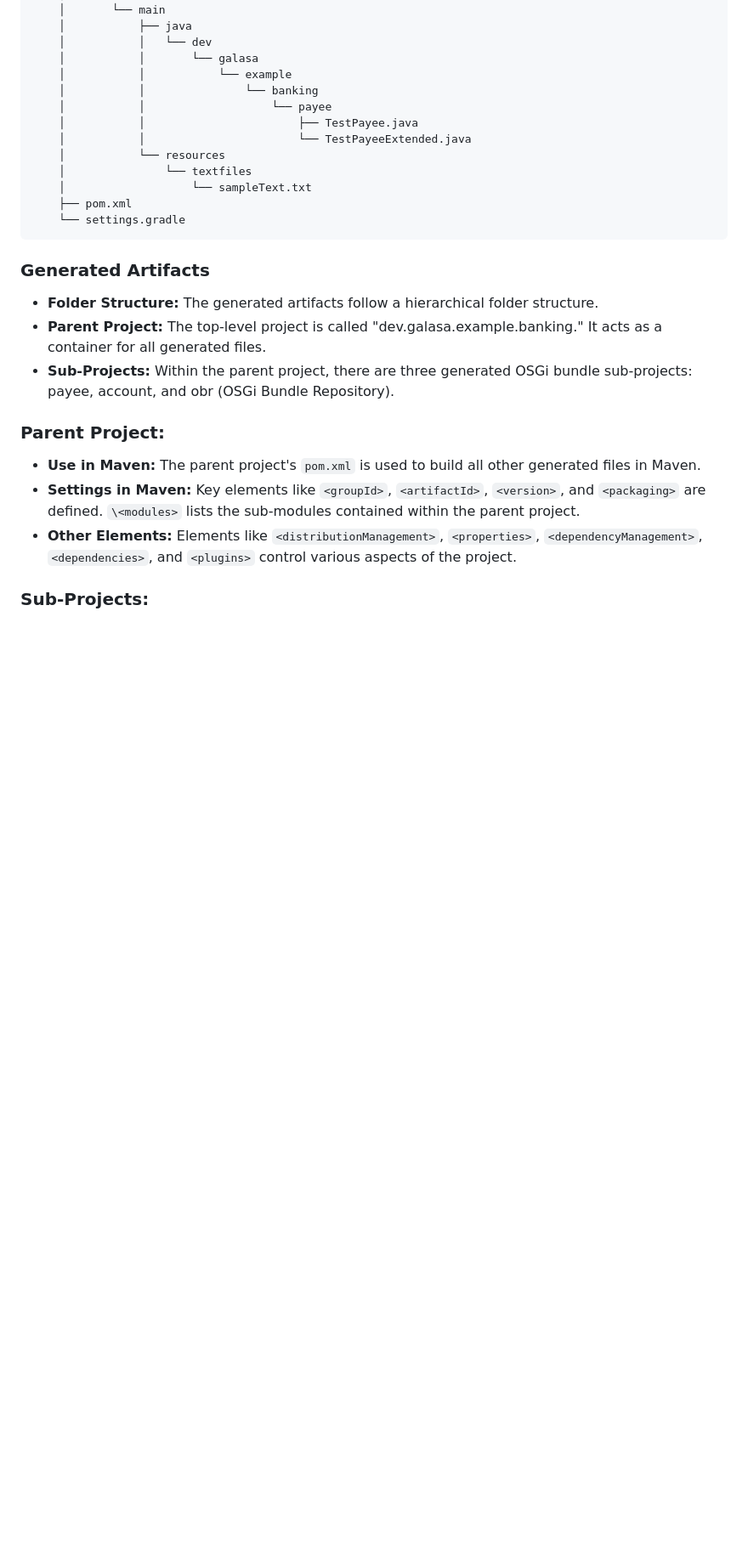
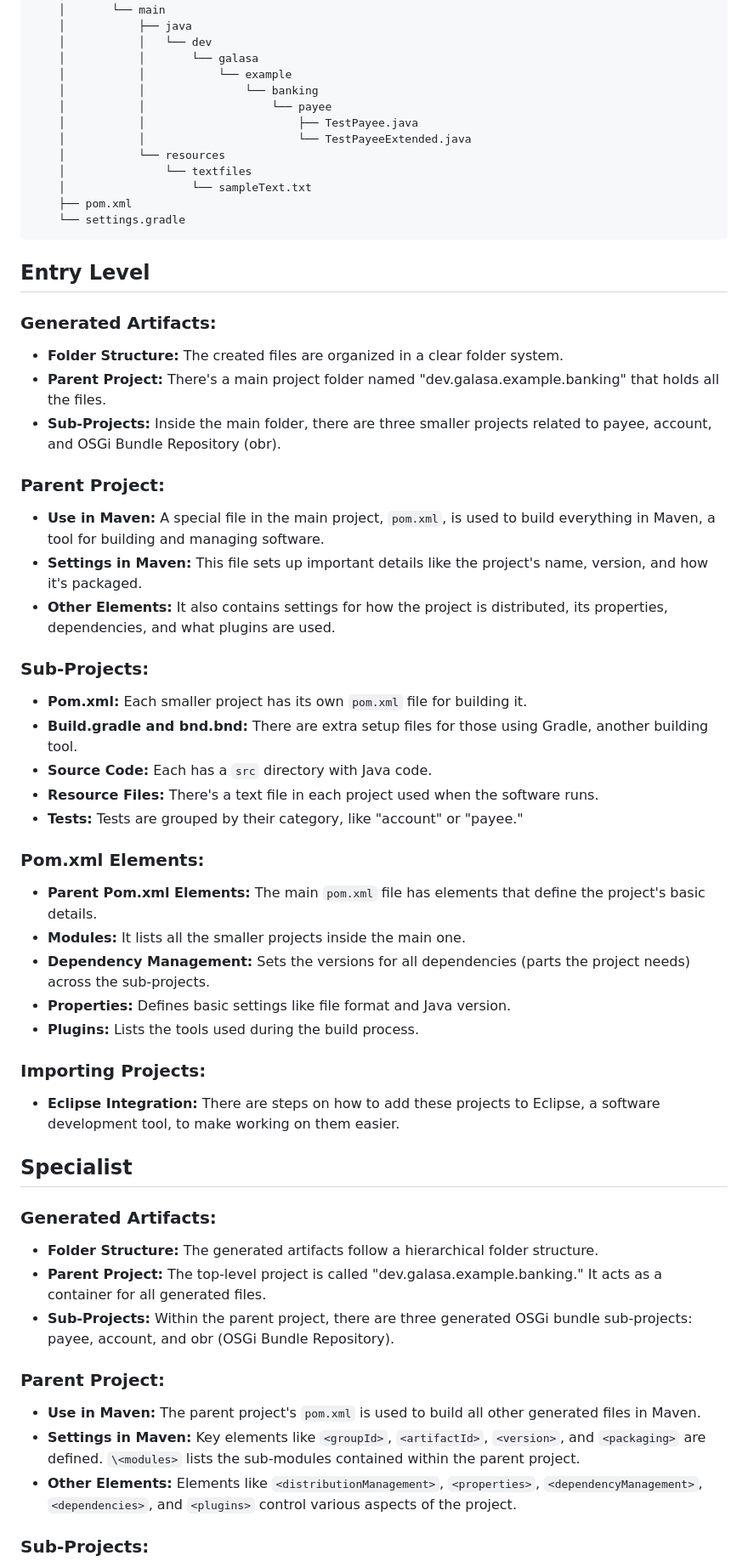
Before and after one commit to pw22232/AIAREnhanced-Tech, a Markdown page: Metadata/generated_artifacts.md, the part around the change printed below. Shown: that part at 85% size. GitHub-like rendering; blank space fills up the shorter version.

````diff
--- a/Metadata/generated_artifacts.md
+++ b/Metadata/generated_artifacts.md
@@ -44,7 +44,40 @@
     └── settings.gradle
 ```
 
-### Generated Artifacts
+## Entry Level
+
+### Generated Artifacts:
+
+- **Folder Structure:** The created files are organized in a clear folder system.
+- **Parent Project:** There's a main project folder named "dev.galasa.example.banking" that holds all the files.
+- **Sub-Projects:** Inside the main folder, there are three smaller projects related to payee, account, and OSGi Bundle Repository (obr).
+
+### Parent Project:
+- **Use in Maven:** A special file in the main project, `pom.xml`, is used to build everything in Maven, a tool for building and managing software.
+- **Settings in Maven:** This file sets up important details like the project's name, version, and how it's packaged.
+- **Other Elements:** It also contains settings for how the project is distributed, its properties, dependencies, and what plugins are used.
+
+### Sub-Projects:
+- **Pom.xml:** Each smaller project has its own `pom.xml` file for building it.
+- **Build.gradle and bnd.bnd:** There are extra setup files for those using Gradle, another building tool.
+- **Source Code:** Each has a `src` directory with Java code.
+- **Resource Files:** There's a text file in each project used when the software runs.
+- **Tests:** Tests are grouped by their category, like "account" or "payee."
+
+### Pom.xml Elements:
+- **Parent Pom.xml Elements:** The main `pom.xml` file has elements that define the project's basic details.
+- **Modules:** It lists all the smaller projects inside the main one.
+- **Dependency Management:** Sets the versions for all dependencies (parts the project needs) across the sub-projects.
+- **Properties:** Defines basic settings like file format and Java version.
+- **Plugins:** Lists the tools used during the build process.
+
+### Importing Projects:
+- **Eclipse Integration:** There are steps on how to add these projects to Eclipse, a software development tool, to make working on them easier.
+
+
+## Specialist
+
+### Generated Artifacts:
 - **Folder Structure:** The generated artifacts follow a hierarchical folder structure.
 - **Parent Project:** The top-level project is called "dev.galasa.example.banking." It acts as a container for all generated files.
 - **Sub-Projects:** Within the parent project, there are three generated OSGi bundle sub-projects: payee, account, and obr (OSGi Bundle Repository).
````
Also changed, not shown: other parts of Metadata/generated_artifacts.md (+0 -67 lines).
